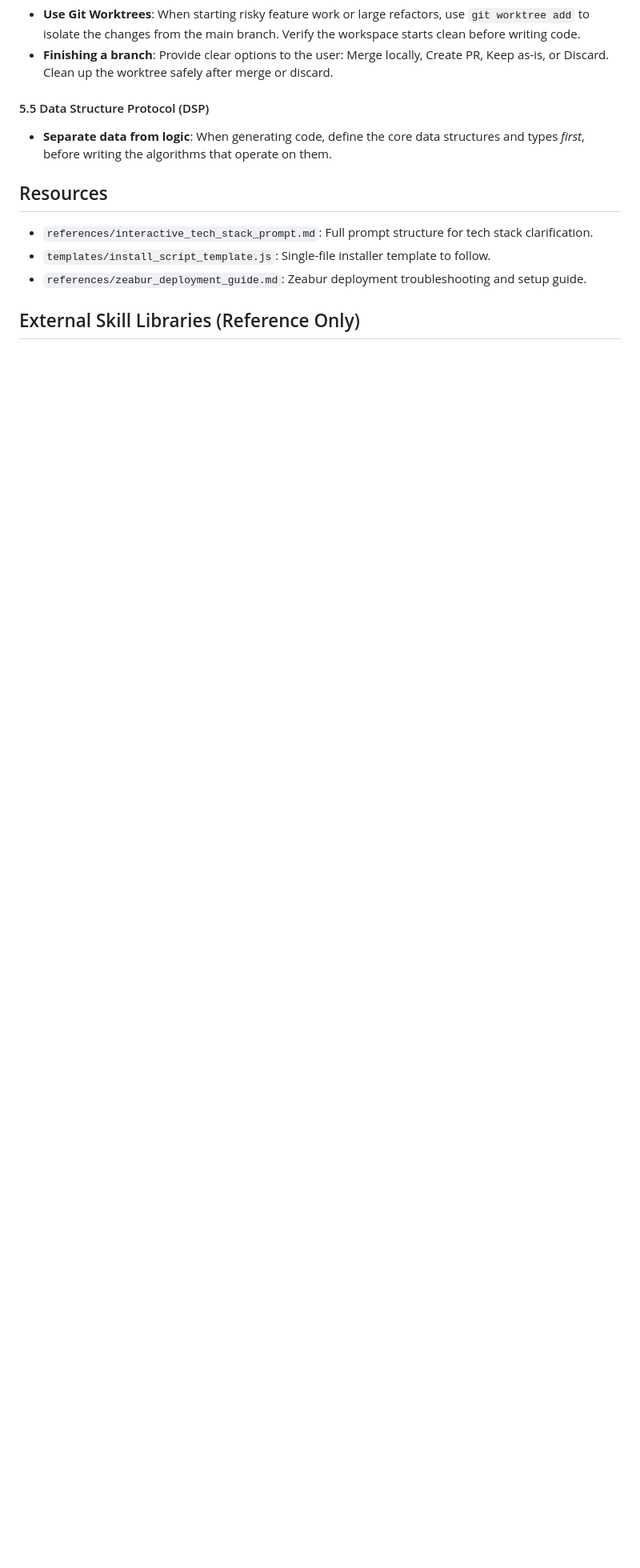
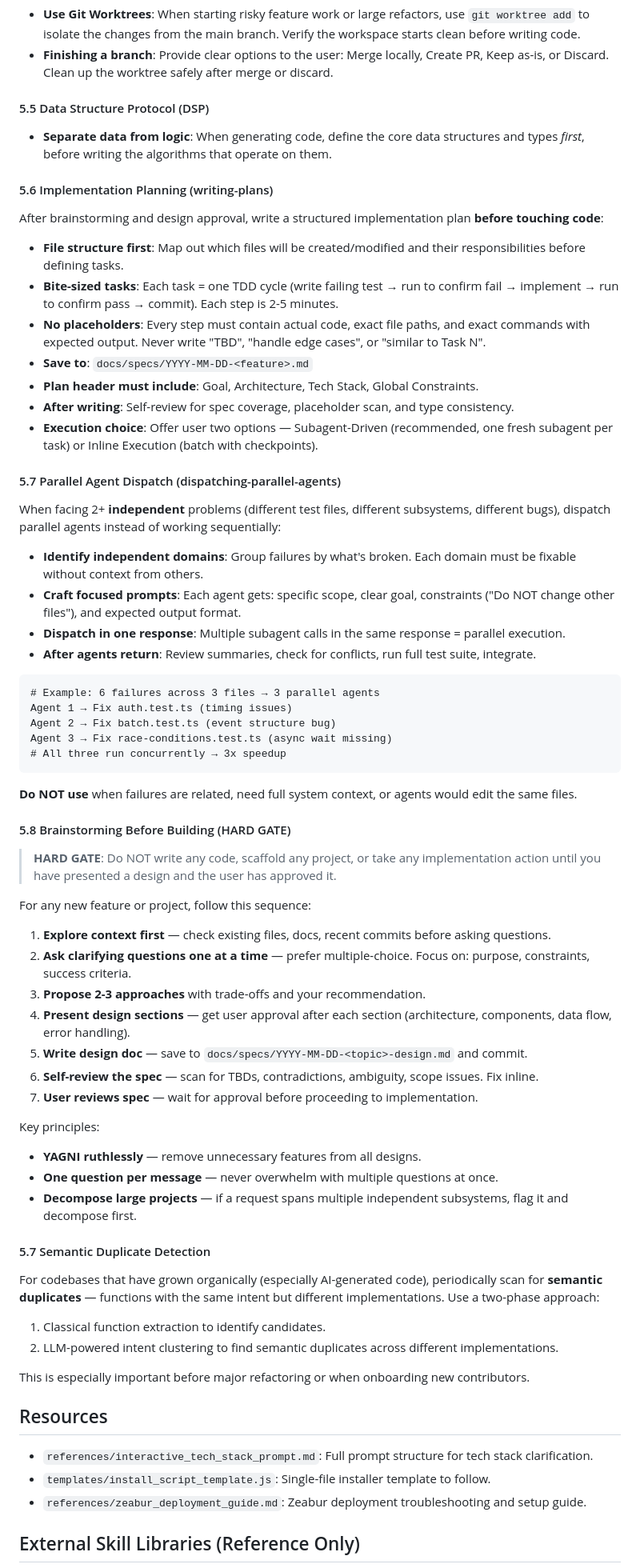
Before and after one commit to NoMoneyDaddy/One_Botton_Done_Project, a Markdown page: skills/loop-engineering/SKILL.md, the part around one of its changes. Shown at 80% size. Drawn GitHub-style; blank space fills up the shorter version.

Commit message:
feat: add implementation planning & parallel agent dispatch workflows
- Section 5.6: Implementation Planning (writing-plans)
  - File structure mapping before task definition
  - Bite-sized TDD cycle tasks (2-5 min each)
  - No-placeholder rule: every step needs actual code
  - Execution choice: Subagent-Driven vs Inline

- Section 5.7: Parallel Agent Dispatch
  - Identify independent problem domains
  - Craft focused agent prompts with scope/goal/constraints
  - Dispatch in one response for true parallelism
  - Post-dispatch integration review checklist

- Section 5.8: Brainstorming HARD GATE (from obra/superpowers)
  - HARD GATE: no code before design approval
  - 7-step design process with spec self-review
  - YAGNI + one-question-per-message principles

- Section 5.9: Semantic Duplicate Detection (from superpowers-lab)

- External libs: add obra/superpowers-lab to reference table

````diff
--- a/skills/loop-engineering/SKILL.md
+++ b/skills/loop-engineering/SKILL.md
@@ -214,6 +214,64 @@ When managing complex development tasks or acting as a multi-agent system, apply
 #### 5.5 Data Structure Protocol (DSP)
 - **Separate data from logic**: When generating code, define the core data structures and types *first*, before writing the algorithms that operate on them.
 
+#### 5.6 Implementation Planning (writing-plans)
+
+After brainstorming and design approval, write a structured implementation plan **before touching code**:
+
+- **File structure first**: Map out which files will be created/modified and their responsibilities before defining tasks.
+- **Bite-sized tasks**: Each task = one TDD cycle (write failing test → run to confirm fail → implement → run to confirm pass → commit). Each step is 2-5 minutes.
+- **No placeholders**: Every step must contain actual code, exact file paths, and exact commands with expected output. Never write "TBD", "handle edge cases", or "similar to Task N".
+- **Save to**: `docs/specs/YYYY-MM-DD-<feature>.md`
+- **Plan header must include**: Goal, Architecture, Tech Stack, Global Constraints.
+- **After writing**: Self-review for spec coverage, placeholder scan, and type consistency.
+- **Execution choice**: Offer user two options — Subagent-Driven (recommended, one fresh subagent per task) or Inline Execution (batch with checkpoints).
+
+#### 5.7 Parallel Agent Dispatch (dispatching-parallel-agents)
+
+When facing 2+ **independent** problems (different test files, different subsystems, different bugs), dispatch parallel agents instead of working sequentially:
+
+- **Identify independent domains**: Group failures by what's broken. Each domain must be fixable without context from others.
+- **Craft focused prompts**: Each agent gets: specific scope, clear goal, constraints ("Do NOT change other files"), and expected output format.
+- **Dispatch in one response**: Multiple subagent calls in the same response = parallel execution.
+- **After agents return**: Review summaries, check for conflicts, run full test suite, integrate.
+
+```
+# Example: 6 failures across 3 files → 3 parallel agents
+Agent 1 → Fix auth.test.ts (timing issues)
+Agent 2 → Fix batch.test.ts (event structure bug)
+Agent 3 → Fix race-conditions.test.ts (async wait missing)
+# All three run concurrently → 3x speedup
+```
+
+**Do NOT use** when failures are related, need full system context, or agents would edit the same files.
+
+#### 5.8 Brainstorming Before Building (HARD GATE)
+
+> **HARD GATE**: Do NOT write any code, scaffold any project, or take any implementation action until you have presented a design and the user has approved it.
+
+For any new feature or project, follow this sequence:
+
+1. **Explore context first** — check existing files, docs, recent commits before asking questions.
+2. **Ask clarifying questions one at a time** — prefer multiple-choice. Focus on: purpose, constraints, success criteria.
+3. **Propose 2-3 approaches** with trade-offs and your recommendation.
+4. **Present design sections** — get user approval after each section (architecture, components, data flow, error handling).
+5. **Write design doc** — save to `docs/specs/YYYY-MM-DD-<topic>-design.md` and commit.
+6. **Self-review the spec** — scan for TBDs, contradictions, ambiguity, scope issues. Fix inline.
+7. **User reviews spec** — wait for approval before proceeding to implementation.
+
+Key principles:
+- **YAGNI ruthlessly** — remove unnecessary features from all designs.
+- **One question per message** — never overwhelm with multiple questions at once.
+- **Decompose large projects** — if a request spans multiple independent subsystems, flag it and decompose first.
+
+#### 5.7 Semantic Duplicate Detection
+
+For codebases that have grown organically (especially AI-generated code), periodically scan for **semantic duplicates** — functions with the same intent but different implementations. Use a two-phase approach:
+1. Classical function extraction to identify candidates.
+2. LLM-powered intent clustering to find semantic duplicates across different implementations.
+
+This is especially important before major refactoring or when onboarding new contributors.
+
 ## Resources
 
 - `references/interactive_tech_stack_prompt.md`: Full prompt structure for tech stack clarification.
````
Also changed, not shown: other parts of skills/loop-engineering/SKILL.md (+2 -0 lines).
